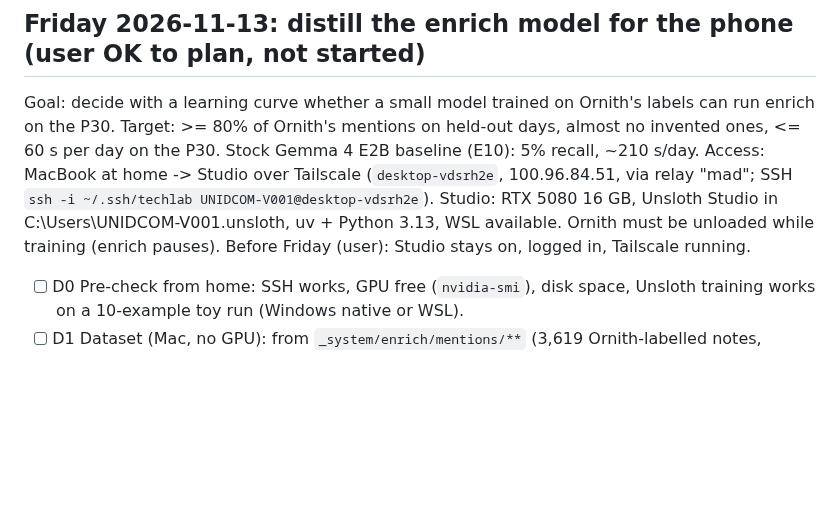
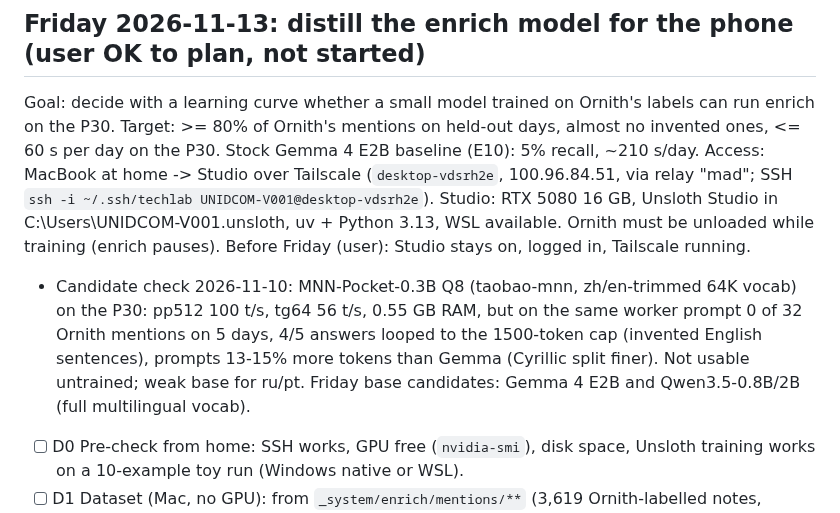
Before and after one commit to berlogabob/TypstSeq, a Markdown page: docs/plans/activity-plan.md, the part around the change. Rendered like a GitHub page; blank space fills up the shorter version.

Commit message:
Plan: MNN-Pocket-0.3B check on P30 (not usable untrained)
Co-Authored-By: Claude Opus 5.5 <noreply@anthropic.com>
Claude-Session: https://claude.ai/code/session_01JmCxriRfASRxLtgTjkovrv

```diff
--- a/docs/plans/activity-plan.md
+++ b/docs/plans/activity-plan.md
@@ -755,6 +755,7 @@ Order: E1 -> E2 -> E3 (one primitive, then consumers), E5 + E6, E4, E8 + E9, E10
 Goal: decide with a learning curve whether a small model trained on Ornith's labels can run enrich on the P30. Target: >= 80% of Ornith's mentions on held-out days, almost no invented ones, <= 60 s per day on the P30. Stock Gemma 4 E2B baseline (E10): 5% recall, ~210 s/day.
 Access: MacBook at home -> Studio over Tailscale (`desktop-vdsrh2e`, 100.96.84.51, via relay "mad"; SSH `ssh -i ~/.ssh/techlab UNIDCOM-V001@desktop-vdsrh2e`). Studio: RTX 5080 16 GB, Unsloth Studio in C:\Users\UNIDCOM-V001\.unsloth, uv + Python 3.13, WSL available. Ornith must be unloaded while training (enrich pauses).
 Before Friday (user): Studio stays on, logged in, Tailscale running.
+- Candidate check 2026-11-10: MNN-Pocket-0.3B Q8 (taobao-mnn, zh/en-trimmed 64K vocab) on the P30: pp512 100 t/s, tg64 56 t/s, 0.55 GB RAM, but on the same worker prompt 0 of 32 Ornith mentions on 5 days, 4/5 answers looped to the 1500-token cap (invented English sentences), prompts 13-15% more tokens than Gemma (Cyrillic split finer). Not usable untrained; weak base for ru/pt. Friday base candidates: Gemma 4 E2B and Qwen3.5-0.8B/2B (full multilingual vocab).
 - [ ] D0 Pre-check from home: SSH works, GPU free (`nvidia-smi`), disk space, Unsloth training works on a 10-example toy run (Windows native or WSL).
 - [ ] D1 Dataset (Mac, no GPU): from `_system/enrich/mentions/**` (3,619 Ornith-labelled notes, 15,232 mentions; 1,006 daily) build pairs: input = numbered day lines only (no entity list, short system prompt), output = {mentions [surface,type,line,hints], keywords}. Hold out the newest ~200 days by date. Keep the 38 user decisions + the 10 E10 days as a separate check. Personal data: dataset stays on the Mac and Studio only.
 - [ ] D2 Learning curve: QLoRA on Gemma 4 E2B with 100 / 300 / 1,000 / 3,000 examples; same held-out eval each (recall/precision vs Ornith, valid JSON, invented mentions). Same curve for one ~1B model (faster on the phone).
```
